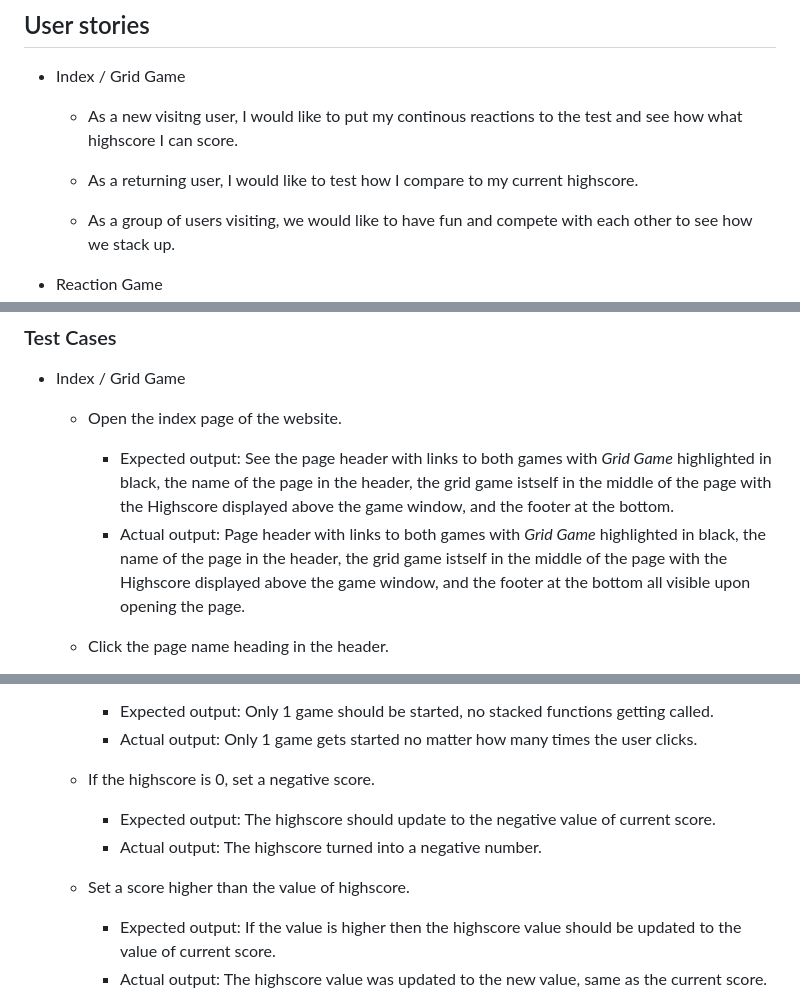
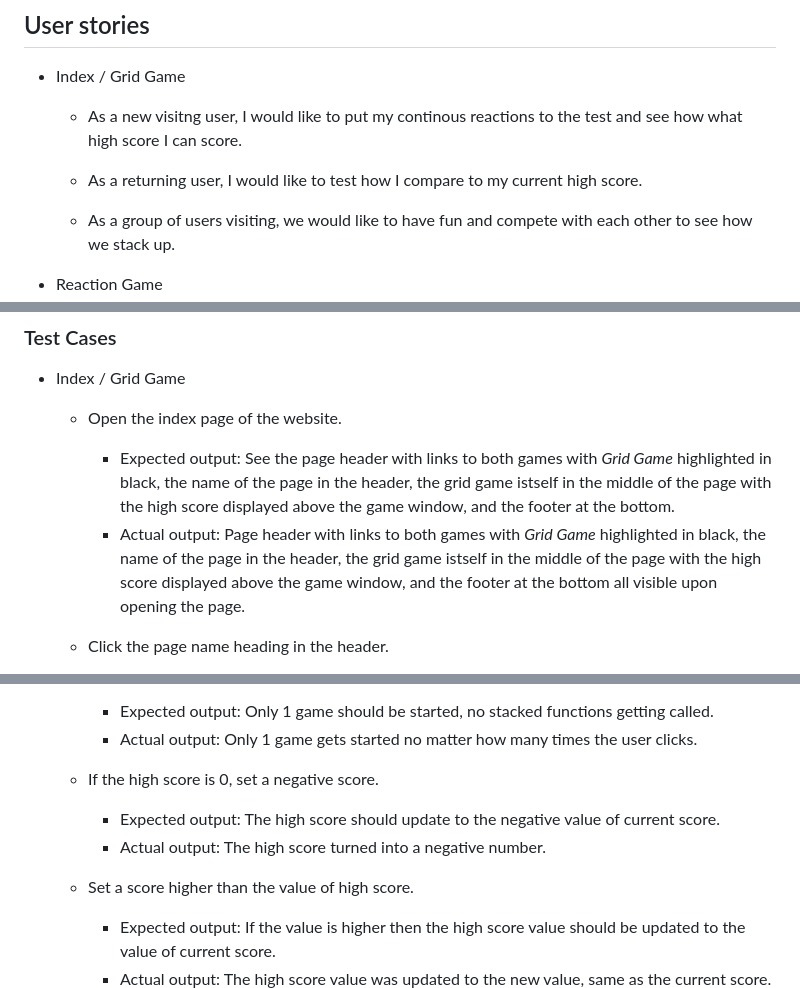
Before and after one commit to Felteng/how-are-your-reactions, a Markdown page: README.md, 3 parts joined by grey strips. GitHub-like rendering.

Commit message:
Add space for high score

```diff
--- a/README.md
+++ b/README.md
@@ -32,9 +32,9 @@ Website live link: [How are your reactions](https://felteng.github.io/how-are-yo
 
 ## User stories
 - Index / Grid Game
-    - As a new visitng user, I would like to put my continous reactions to the test and see how what highscore I can score.
+    - As a new visitng user, I would like to put my continous reactions to the test and see how what high score I can score.
 
-    - As a returning user, I would like to test how I compare to my current highscore.
+    - As a returning user, I would like to test how I compare to my current high score.
 
     - As a group of users visiting, we would like to have fun and compete with each other to see how we stack up.
 
@@ -158,8 +158,8 @@ Furthermore it has been tested on a selection of different web browsers to assur
 - Index / Grid Game
 
     - Open the index page of the website.
-        - Expected output: See the page header with links to both games with *Grid Game* highlighted in black, the name of the page in the header, the grid game istself in the middle of the page with the Highscore displayed above the game window, and the footer at the bottom.
-        - Actual output: Page header with links to both games with *Grid Game* highlighted in black, the name of the page in the header, the grid game istself in the middle of the page with the Highscore displayed above the game window, and the footer at the bottom all visible upon opening the page.
+        - Expected output: See the page header with links to both games with *Grid Game* highlighted in black, the name of the page in the header, the grid game istself in the middle of the page with the high score displayed above the game window, and the footer at the bottom.
+        - Actual output: Page header with links to both games with *Grid Game* highlighted in black, the name of the page in the header, the grid game istself in the middle of the page with the high score displayed above the game window, and the footer at the bottom all visible upon opening the page.
 
     - Click the page name heading in the header.
         - Expected output: Have the index page refreshed as it get directed to again.
@@ -205,13 +205,13 @@ Furthermore it has been tested on a selection of different web browsers to assur
         - Expected output: Only 1 game should be started, no stacked functions getting called.
         - Actual output: Only 1 game gets started no matter how many times the user clicks.
 
-    - If the highscore is 0, set a negative score.
-        - Expected output: The highscore should update to the negative value of current score.
-        - Actual output: The highscore turned into a negative number.
+    - If the high score is 0, set a negative score.
+        - Expected output: The high score should update to the negative value of current score.
+        - Actual output: The high score turned into a negative number.
 
-    - Set a score higher than the value of highscore.
-        - Expected output: If the value is higher then the highscore value should be updated to the value of current score.
-        - Actual output: The highscore value was updated to the new value, same as the current score. \
+    - Set a score higher than the value of high score.
+        - Expected output: If the value is higher then the high score value should be updated to the value of current score.
+        - Actual output: The high score value was updated to the new value, same as the current score. \
         ![image](readme-assets/images/grid-test-cases.png)
 
 - Reaction Game
```
Also changed, not shown: other parts of README.md (+4 -4 lines).
